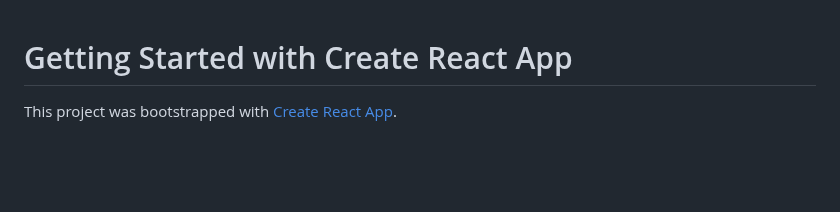
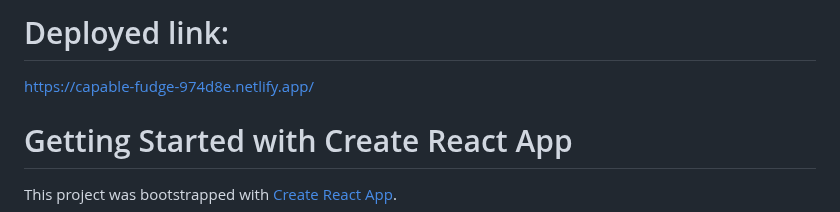
Before and after one commit to ananyeah30/reactApp-BMI, a Markdown page: README.md, the part around the change. GitHub-like rendering; blank space fills up the shorter version.

```diff
--- a/README.md
+++ b/README.md
@@ -1,3 +1,7 @@
+# Deployed link:
+[https://capable-fudge-974d8e.netlify.app/](url)
+
+
 # Getting Started with Create React App
 
 This project was bootstrapped with [Create React App](https://github.com/facebook/create-react-app).
```
